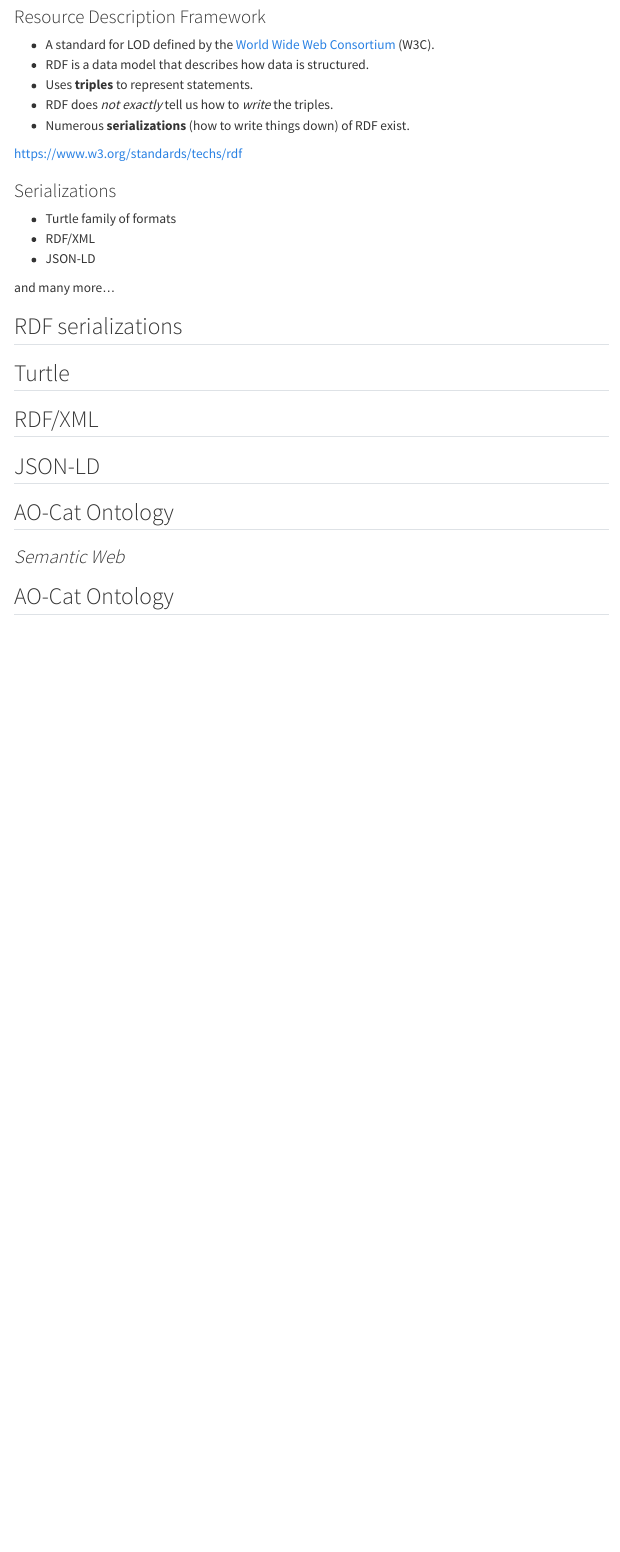
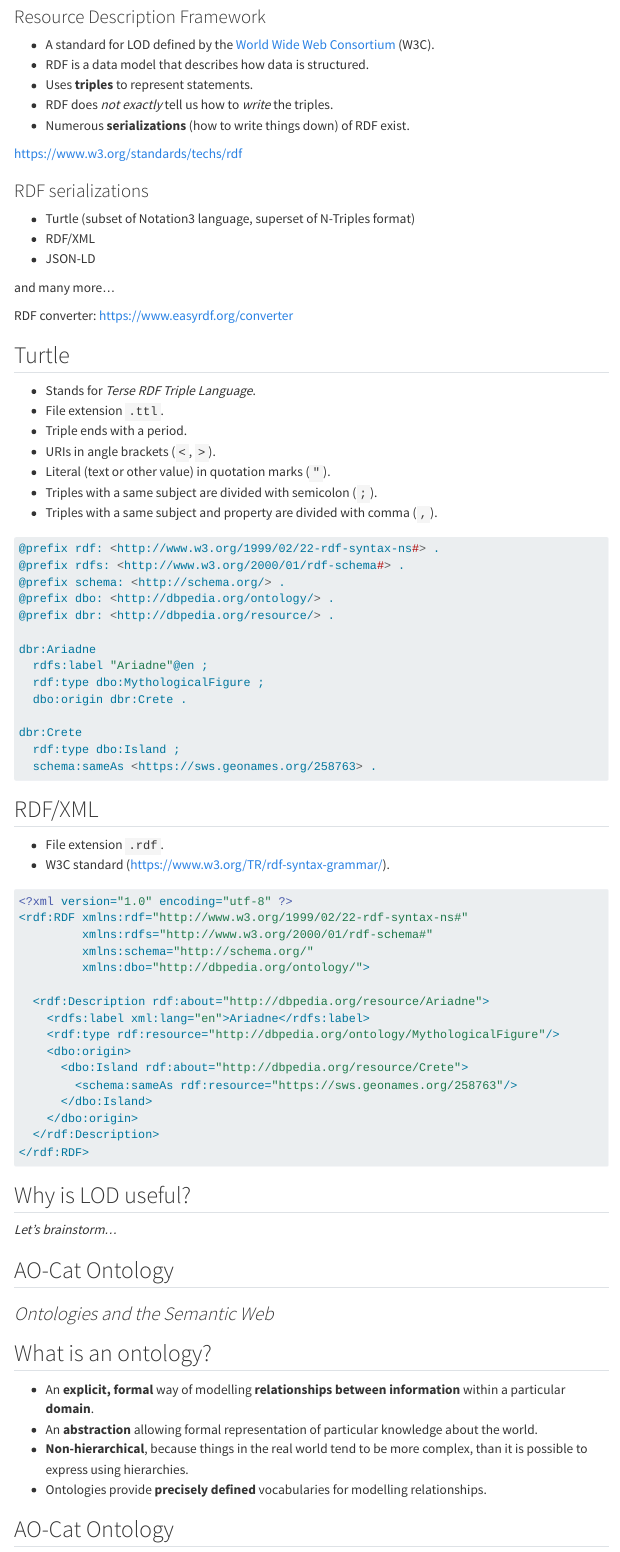
Before and after one commit to petrpajdla/atRium, a Quarto document (ariadne/index.qmd): the page in a window 1100 px wide, from 5300 px down. Rendered offline with R 4.5, knitr and Pandoc in place of Quarto, with nearby package versions; menus at the side of the page are left out.

Commit message:
add rdf serializations

````diff
--- a/ariadne/index.qmd
+++ b/ariadne/index.qmd
@@ -422,30 +422,129 @@ graph G {
 
 [https://www.w3.org/standards/techs/rdf](https://www.w3.org/standards/techs/rdf)
 
-### Serializations
+### RDF serializations
 
-- Turtle family of formats
+- Turtle (subset of Notation3 language, superset of N-Triples format)
 - RDF/XML
 - JSON-LD
 
 and many more...
 
-## RDF serializations
+RDF converter: [https://www.easyrdf.org/converter](https://www.easyrdf.org/converter)
+
 
 ## Turtle
 
+- Stands for *Terse RDF Triple Language*.
+- File extension `.ttl`.
+- Triple ends with a period.
+- URIs in angle brackets (`<`, `>`).
+- Literal (text or other value) in quotation marks (`"`).
+- Triples with a same subject are divided with semicolon (`;`).
+- Triples with a same subject and property are divided with comma (`,`).
+
+```{.zsh}
+@prefix rdf: <http://www.w3.org/1999/02/22-rdf-syntax-ns#> .
+@prefix rdfs: <http://www.w3.org/2000/01/rdf-schema#> .
+@prefix schema: <http://schema.org/> .
+@prefix dbo: <http://dbpedia.org/ontology/> .
+@prefix dbr: <http://dbpedia.org/resource/> .
+
+dbr:Ariadne
+  rdfs:label "Ariadne"@en ;
+  rdf:type dbo:MythologicalFigure ;
+  dbo:origin dbr:Crete .
+
+dbr:Crete
+  rdf:type dbo:Island ;
+  schema:sameAs <https://sws.geonames.org/258763> .
+```
+
+
 ## RDF/XML
 
-## JSON-LD
+- File extension `.rdf`.
+- W3C standard ([https://www.w3.org/TR/rdf-syntax-grammar/](https://www.w3.org/TR/rdf-syntax-grammar/)).
+
+```{.xml}
+<?xml version="1.0" encoding="utf-8" ?>
+<rdf:RDF xmlns:rdf="http://www.w3.org/1999/02/22-rdf-syntax-ns#"
+         xmlns:rdfs="http://www.w3.org/2000/01/rdf-schema#"
+         xmlns:schema="http://schema.org/"
+         xmlns:dbo="http://dbpedia.org/ontology/">
+
+  <rdf:Description rdf:about="http://dbpedia.org/resource/Ariadne">
+    <rdfs:label xml:lang="en">Ariadne</rdfs:label>
+    <rdf:type rdf:resource="http://dbpedia.org/ontology/MythologicalFigure"/>
+    <dbo:origin>
+      <dbo:Island rdf:about="http://dbpedia.org/resource/Crete">
+        <schema:sameAs rdf:resource="https://sws.geonames.org/258763"/>
+      </dbo:Island>
+    </dbo:origin>
+  </rdf:Description>
+</rdf:RDF>
+```
 
 
+<!-- ## JSON-LD
+
+- W3C standard ([https://www.w3.org/TR/json-ld11/](https://www.w3.org/TR/json-ld11/).)
+
+```{.json}
+{
+  "@context": {
+    "rdf": {
+        "@id": "http://www.w3.org/1999/02/22-rdf-syntax-ns#",
+        "@type": "@id"
+      },
+    "dbr": {
+        "@id": "http://dbpedia.org/resource/",
+        "@type": "@id"
+      }
+  },
+  "@graph": [{
+      "@id": "dbr:Ariadne",
+      "http://www.w3.org/2000/01/rdf-schema#label": {
+        "@value": "Ariadne",
+        "@language": "en"
+      },
+      "rdf:type": {
+        "@id": "http://dbpedia.org/ontology/MythologicalFigure"
+      },
+      "http://dbpedia.org/ontology/:origin": {
+        "@id": "dbr:Crete"
+      }
+    }, {
+      "@id": "dbr:Crete",
+      "rdf:type": {
+        "@id": "http://dbpedia.org/ontology/:Island"
+      },
+      "http://schema.org/sameAs": {
+        "@id": "https://sws.geonames.org/258763"
+      }
+    }]
+}
+``` -->
+
+## Why is LOD useful? {.center background-color="#B5E2FF"}
+
+*Let's brainstorm...*
 
 
 <!-- AO-Cat ================================================================ -->
 
 ## AO-Cat Ontology  {.center background-color="#FAF1A4"}
 
-### *Semantic Web*
+### *Ontologies and the Semantic Web*
+
+
+## What is an ontology?
+
+- An **explicit, formal** way of modelling **relationships between information** within a particular **domain**.
+- An **abstraction** allowing formal representation of particular knowledge about the world.
+- **Non-hierarchical**, because things in the real world tend to be more complex, than it is possible to express using hierarchies.
+- Ontologies provide **precisely defined** vocabularies for modelling relationships.
+
 
 ## AO-Cat Ontology
 
````
